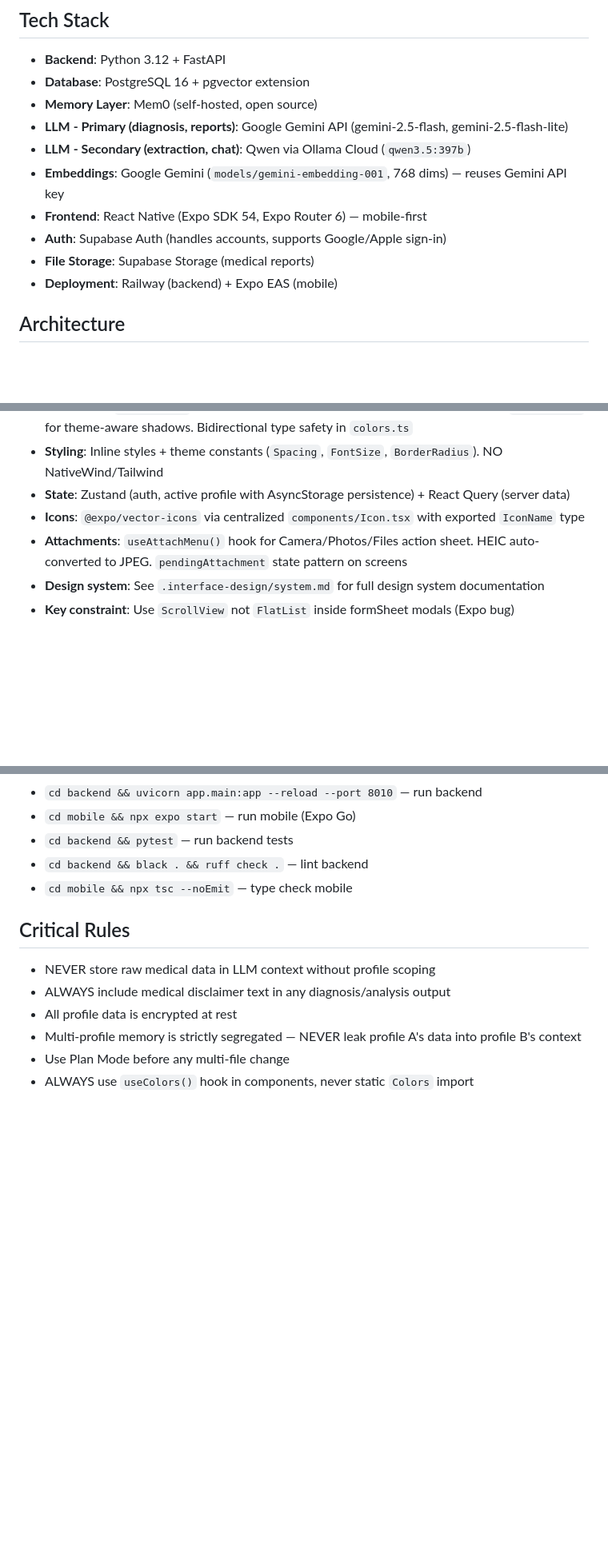
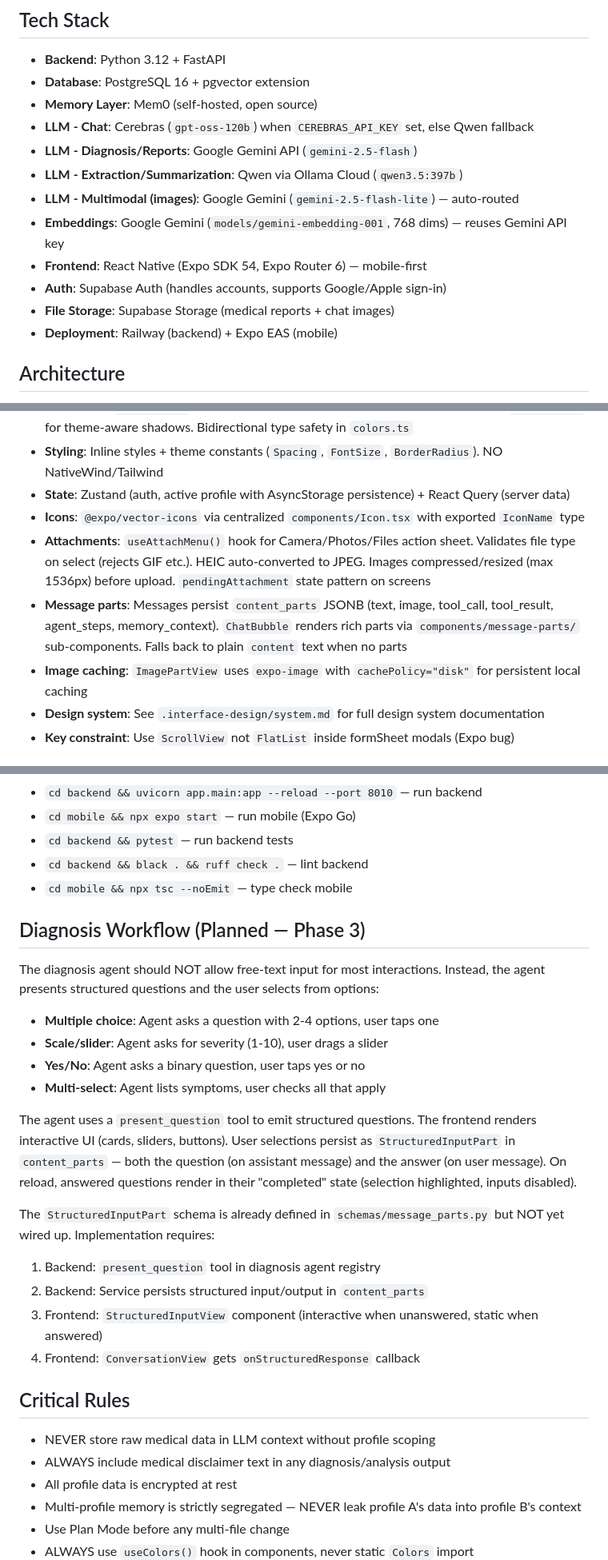
Before and after one commit to ArthurZhang2408/familyhealth-ai, a Markdown page: CLAUDE.md, 3 parts joined by grey strips. Shown at 80% size. Drawn GitHub-style; blank space fills up the shorter version.

```diff
--- a/CLAUDE.md
+++ b/CLAUDE.md
@@ -9,12 +9,14 @@ AI-powered diagnosis, medical report analysis, and health chat.
 - **Backend**: Python 3.12 + FastAPI
 - **Database**: PostgreSQL 16 + pgvector extension
 - **Memory Layer**: Mem0 (self-hosted, open source)
-- **LLM - Primary (diagnosis, reports)**: Google Gemini API (gemini-2.5-flash, gemini-2.5-flash-lite)
-- **LLM - Secondary (extraction, chat)**: Qwen via Ollama Cloud (`qwen3.5:397b`)
+- **LLM - Chat**: Cerebras (`gpt-oss-120b`) when `CEREBRAS_API_KEY` set, else Qwen fallback
+- **LLM - Diagnosis/Reports**: Google Gemini API (`gemini-2.5-flash`)
+- **LLM - Extraction/Summarization**: Qwen via Ollama Cloud (`qwen3.5:397b`)
+- **LLM - Multimodal (images)**: Google Gemini (`gemini-2.5-flash-lite`) — auto-routed
 - **Embeddings**: Google Gemini (`models/gemini-embedding-001`, 768 dims) — reuses Gemini API key
 - **Frontend**: React Native (Expo SDK 54, Expo Router 6) — mobile-first
 - **Auth**: Supabase Auth (handles accounts, supports Google/Apple sign-in)
-- **File Storage**: Supabase Storage (medical reports)
+- **File Storage**: Supabase Storage (medical reports + chat images)
 - **Deployment**: Railway (backend) + Expo EAS (mobile)
 
 ## Architecture
@@ -34,7 +36,9 @@ AI-powered diagnosis, medical report analysis, and health chat.
 - **Styling**: Inline styles + theme constants (`Spacing`, `FontSize`, `BorderRadius`). NO NativeWind/Tailwind
 - **State**: Zustand (auth, active profile with AsyncStorage persistence) + React Query (server data)
 - **Icons**: `@expo/vector-icons` via centralized `components/Icon.tsx` with exported `IconName` type
-- **Attachments**: `useAttachMenu()` hook for Camera/Photos/Files action sheet. HEIC auto-converted to JPEG. `pendingAttachment` state pattern on screens
+- **Attachments**: `useAttachMenu()` hook for Camera/Photos/Files action sheet. Validates file type on select (rejects GIF etc.). HEIC auto-converted to JPEG. Images compressed/resized (max 1536px) before upload. `pendingAttachment` state pattern on screens
+- **Message parts**: Messages persist `content_parts` JSONB (text, image, tool_call, tool_result, agent_steps, memory_context). `ChatBubble` renders rich parts via `components/message-parts/` sub-components. Falls back to plain `content` text when no parts
+- **Image caching**: `ImagePartView` uses `expo-image` with `cachePolicy="disk"` for persistent local caching
 - **Design system**: See `.interface-design/system.md` for full design system documentation
 - **Key constraint**: Use `ScrollView` not `FlatList` inside formSheet modals (Expo bug)
 
@@ -51,6 +55,27 @@ AI-powered diagnosis, medical report analysis, and health chat.
 - `cd backend && black . && ruff check .` — lint backend
 - `cd mobile && npx tsc --noEmit` — type check mobile
 
+## Diagnosis Workflow (Planned — Phase 3)
+The diagnosis agent should NOT allow free-text input for most interactions.
+Instead, the agent presents structured questions and the user selects from options:
+- **Multiple choice**: Agent asks a question with 2-4 options, user taps one
+- **Scale/slider**: Agent asks for severity (1-10), user drags a slider
+- **Yes/No**: Agent asks a binary question, user taps yes or no
+- **Multi-select**: Agent lists symptoms, user checks all that apply
+
+The agent uses a `present_question` tool to emit structured questions. The frontend
+renders interactive UI (cards, sliders, buttons). User selections persist as
+`StructuredInputPart` in `content_parts` — both the question (on assistant message)
+and the answer (on user message). On reload, answered questions render in their
+"completed" state (selection highlighted, inputs disabled).
+
+The `StructuredInputPart` schema is already defined in `schemas/message_parts.py`
+but NOT yet wired up. Implementation requires:
+1. Backend: `present_question` tool in diagnosis agent registry
+2. Backend: Service persists structured input/output in `content_parts`
+3. Frontend: `StructuredInputView` component (interactive when unanswered, static when answered)
+4. Frontend: `ConversationView` gets `onStructuredResponse` callback
+
 ## Critical Rules
 - NEVER store raw medical data in LLM context without profile scoping
 - ALWAYS include medical disclaimer text in any diagnosis/analysis output
```
Also changed, not shown: docs/API_SPEC.md (+6 -4 lines), docs/ARCHITECTURE.md (+24 -12 lines).
